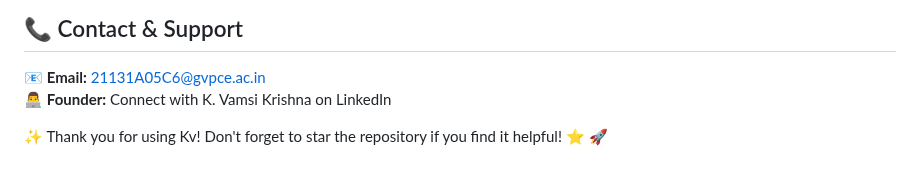
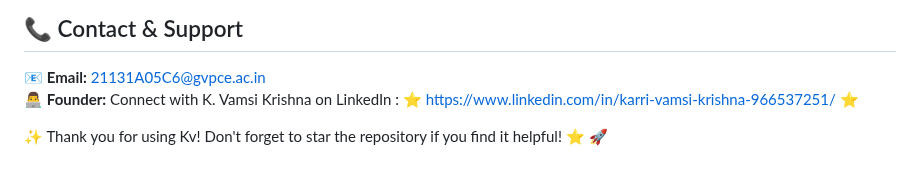
Before and after one commit to kvcops/Deep-Research-using-Gemini-api, a Markdown page: README.md, the part around the change. Rendered like a GitHub page.

```diff
--- a/README.md
+++ b/README.md
@@ -151,6 +151,6 @@ Kv is proudly open-source and licensed under the MIT License. See the `LICENSE`
 
 ## 📞 Contact & Support
 📧 **Email:** 21131A05C6@gvpce.ac.in
-👨‍💻 **Founder:** Connect with K. Vamsi Krishna on LinkedIn
+👨‍💻 **Founder:** Connect with K. Vamsi Krishna on LinkedIn : ⭐ https://www.linkedin.com/in/karri-vamsi-krishna-966537251/ ⭐
 
 ✨ Thank you for using Kv! Don't forget to star the repository if you find it helpful! ⭐ 🚀
```
